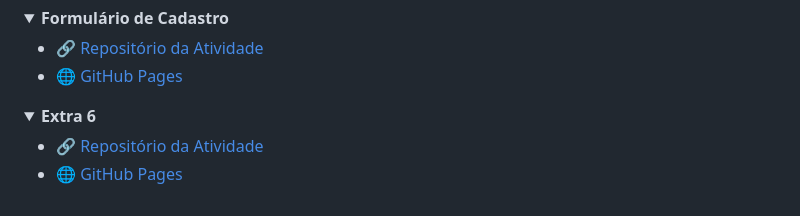
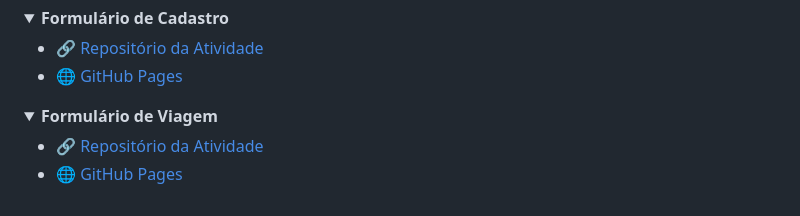
Before and after one commit to MuriStack/WEB-I, a Markdown page: README.md, the part around one of its changes. Drawn GitHub-style; folded sections open.

Commit message:
Update links and summary for travel form section

```diff
--- a/README.md
+++ b/README.md
@@ -228,5 +228,5 @@ Contém exercícios, exemplos e práticas voltadas ao estudo de <b>HTML, CSS, JA
 </details>
 
 <details>
-<summary><b>Extra 6</b></summary>
+<summary><b>Formulário de Viagem</b></summary>
 
```
Also changed, not shown: other parts of README.md (+2 -2 lines).
